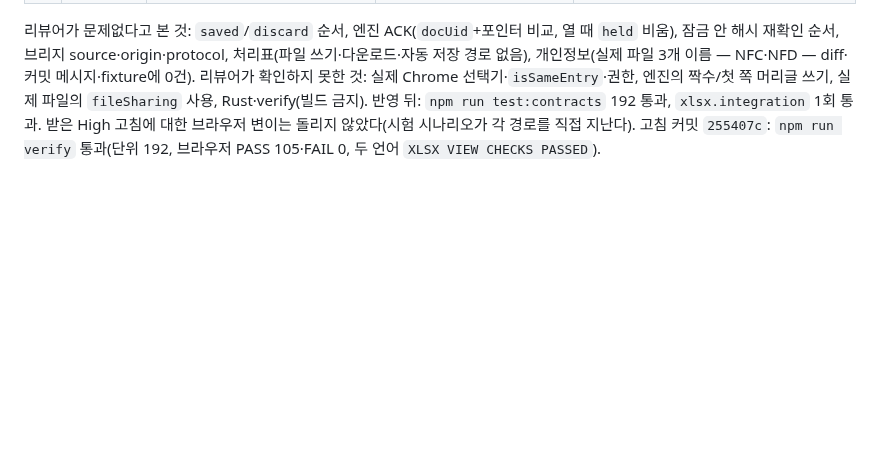
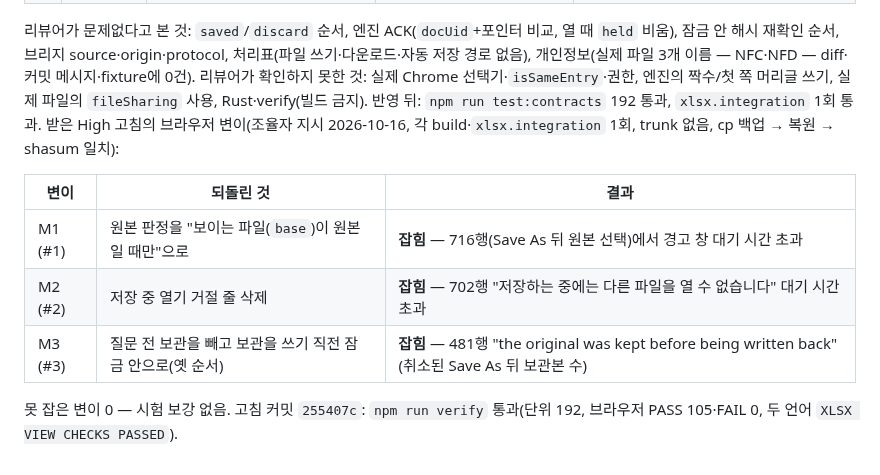
Before and after one commit to HWJskt/sketch-docs, a Markdown page: docs/plans/2026-10-15-xlsx-edit.md, the part around the change. Drawn GitHub-style; blank space fills up the shorter version.

Commit message:
Record the browser mutations for the review's three data-loss fixes
Each fix for review findings #1-#3 (docs/plans/2026-10-15-xlsx-edit.md
§9) was reverted on its own, built and run through xlsx.integration;
all three were caught at the intended assertion, and the code was
restored with matching checksums.

Co-Authored-By: Claude Opus 5.5 <noreply@anthropic.com>

```diff
--- a/docs/plans/2026-10-15-xlsx-edit.md
+++ b/docs/plans/2026-10-15-xlsx-edit.md
@@ -422,4 +422,12 @@ OPFS 원본 사본은 폴더 `sketch-docs-xlsx-recovery`, 같은 5개 규칙이
 
 리뷰어가 문제없다고 본 것: `saved`/`discard` 순서, 엔진 ACK(`docUid`+포인터 비교, 열 때 `held` 비움), 잠금 안 해시 재확인 순서, 브리지 source·origin·protocol, 처리표(파일 쓰기·다운로드·자동 저장 경로 없음), 개인정보(실제 파일 3개 이름 — NFC·NFD — diff·커밋 메시지·fixture에 0건).
 리뷰어가 확인하지 못한 것: 실제 Chrome 선택기·`isSameEntry`·권한, 엔진의 짝수/첫 쪽 머리글 쓰기, 실제 파일의 `fileSharing` 사용, Rust·verify(빌드 금지).
-반영 뒤: `npm run test:contracts` 192 통과, `xlsx.integration` 1회 통과. 받은 High 고침에 대한 브라우저 변이는 돌리지 않았다(시험 시나리오가 각 경로를 직접 지난다). 고침 커밋 `255407c`: `npm run verify` 통과(단위 192, 브라우저 PASS 105·FAIL 0, 두 언어 `XLSX VIEW CHECKS PASSED`).
+반영 뒤: `npm run test:contracts` 192 통과, `xlsx.integration` 1회 통과. 받은 High 고침의 브라우저 변이(조율자 지시 2026-10-16, 각 build·`xlsx.integration` 1회, trunk 없음, cp 백업 → 복원 → shasum 일치):
+
+| 변이 | 되돌린 것 | 결과 |
+|---|---|---|
+| M1 (#1) | 원본 판정을 "보이는 파일(`base`)이 원본일 때만"으로 | **잡힘** — 716행(Save As 뒤 원본 선택)에서 경고 창 대기 시간 초과 |
+| M2 (#2) | 저장 중 열기 거절 줄 삭제 | **잡힘** — 702행 "저장하는 중에는 다른 파일을 열 수 없습니다" 대기 시간 초과 |
+| M3 (#3) | 질문 전 보관을 빼고 보관을 쓰기 직전 잠금 안으로(옛 순서) | **잡힘** — 481행 "the original was kept before being written back"(취소된 Save As 뒤 보관본 수) |
+
+못 잡은 변이 0 — 시험 보강 없음. 고침 커밋 `255407c`: `npm run verify` 통과(단위 192, 브라우저 PASS 105·FAIL 0, 두 언어 `XLSX VIEW CHECKS PASSED`).
```
Also changed, not shown: docs/handoff-2026-10-15-xlsx-edit.md (+2 -2 lines).
